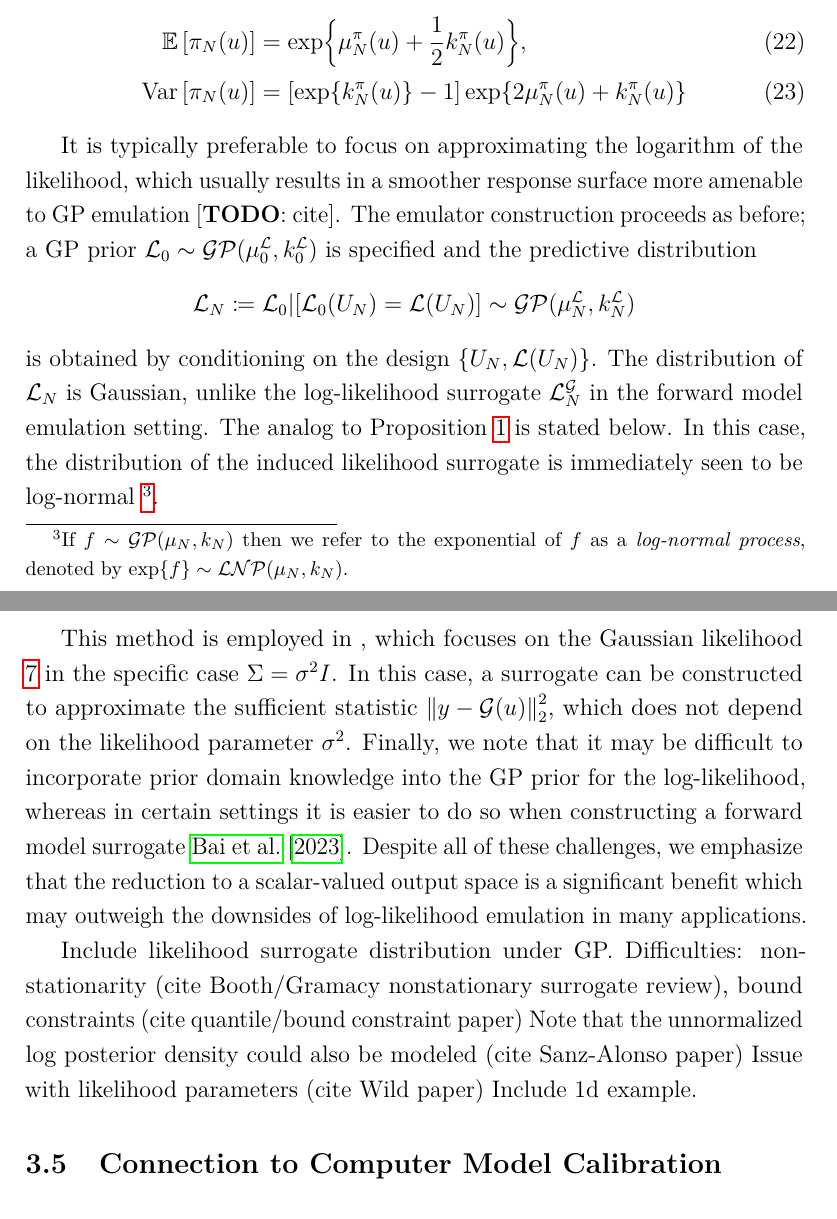
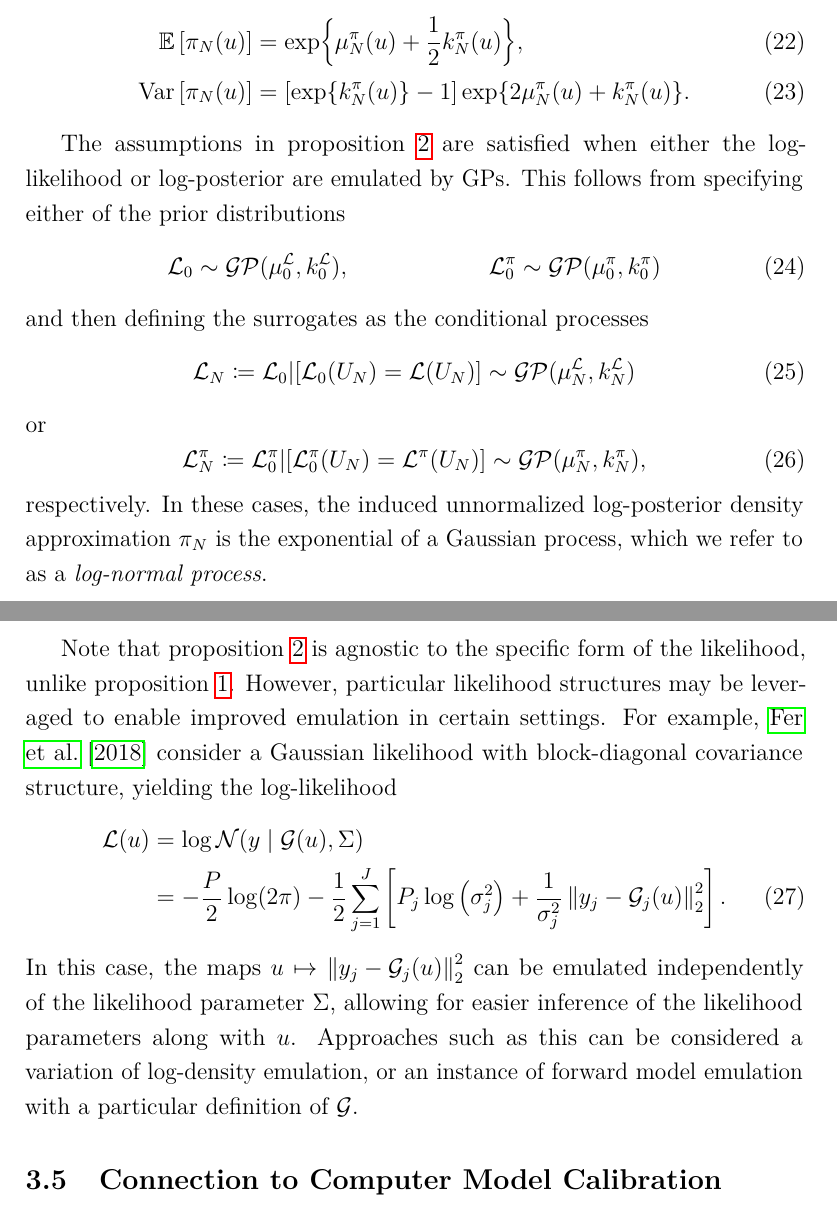
Before and after one commit to arob5/Bayesian-inference-with-surrogates, a LaTeX document (papers/prob_surrogates_review.tex): two parts of pages 20 and 21 of 89, joined at a grey line, cut so that both start at the same text. Compiled offline with pdfLaTeX.

Commit message:
Added note about Istem and Mike's sufficient statistic method.

```diff
--- a/papers/prob_surrogates_review.tex
+++ b/papers/prob_surrogates_review.tex
@@ -608,41 +608,45 @@ $\postEm[\Ndesign](\Par) = \Exp{\lpostEm[\Ndesign](\Par)}$ is given by
 which implies
 \begin{align}
 \E\left[\postEm[\Ndesign](\Par)\right] &= \Exp{\emMean[\Ndesign]{\postDens}(\Par) + \frac{1}{2}\emKer[\Ndesign]{\postDens}(\Par)}, \\
-\Var\left[\postEm[\Ndesign](\Par)\right] &= \left[\Exp{\emKer[\Ndesign]{\postDens}(\Par)} - 1\right] \Exp{2\emMean[\Ndesign]{\postDens}(\Par) + \emKer[\Ndesign]{\postDens}(\Par)}
+\Var\left[\postEm[\Ndesign](\Par)\right] &= \left[\Exp{\emKer[\Ndesign]{\postDens}(\Par)} - 1\right] \Exp{2\emMean[\Ndesign]{\postDens}(\Par) + \emKer[\Ndesign]{\postDens}(\Par)}.
 \end{align}
 \end{prop}
 
- It is typically preferable to focus on approximating the logarithm
-of the likelihood, which usually results in a smoother response surface more amenable to GP emulation [\todo: cite].
-The emulator construction proceeds as before; a GP prior $\llikPrior \sim \GP(\emMeanPrior{\llik}, \emKerPrior{\llik})$
-is specified and the predictive distribution
-\begin{align*}
+The assumptions in \cref{llik_em_lik_emulator_moments_Gaussian} are satisfied when either the
+log-likelihood or log-posterior are emulated by GPs. This follows from specifying either of the
+prior distributions
+\begin{align}
+&\llikEm[0] \sim \GP(\emMean[0]{\llik}, \emKer[0]{\llik}),
+&&\lpostEm[0] \sim \GP(\emMean[0]{\postDens}, \emKer[0]{\postDens})
+\end{align}
+and then defining the surrogates as the conditional processes
+\begin{equation}
 \llikEm[\Ndesign] \Def \llikPrior | [\llikPrior(\designIn) = \llik(\designIn)] \sim \GP(\emMean[\Ndesign]{\llik}, \emKer[\Ndesign]{\llik})
-\end{align*}
-is obtained by conditioning on the design $\{\designIn, \llik(\designIn)\}$.
-The distribution of $\llikEm[\Ndesign]$ is Gaussian, unlike
-the log-likelihood surrogate $\llikEmFwd[\Ndesign]$ in the forward model emulation setting. The analog to
-\Cref{fwd_em_lik_emulator_moments_Gaussian} is stated below. In this case, the distribution of the induced likelihood
-surrogate is immediately seen to be log-normal
-\footnote{If $f \sim \GP(\gpMean, \gpKer)$ then we refer to the exponential of $f$ as a \textit{log-normal process},
-denoted by $\Exp{f} \sim \LNP(\gpMean, \gpKer)$.}.
-
-This method is employed
-in , which focuses on the Gaussian likelihood \ref{llik_Gaussian} in the specific case $\likPar = \sigma^2 I$.
-In this
-case, a surrogate can be constructed to approximate the sufficient statistic $\norm{\obs - \fwd(\Par)}_2^2$,
-which does not depend on the likelihood parameter $\sigma^2$.
-Finally, we note that it may be difficult to incorporate prior domain knowledge
-into the GP prior for the log-likelihood, whereas in certain settings it is easier to do so when constructing a forward model
-surrogate \cite{GP_PDE_priors}.
-Despite all of these challenges, we emphasize that the reduction to a scalar-valued output space is a significant benefit which
-may outweigh the downsides of log-likelihood emulation in many applications.
-
-Include likelihood surrogate distribution under GP.
-Difficulties: non-stationarity (cite Booth/Gramacy nonstationary surrogate review), bound constraints (cite quantile/bound constraint paper)
-Note that the unnormalized log posterior density could also be modeled (cite Sanz-Alonso paper)
-Issue with likelihood parameters (cite Wild paper)
-Include 1d example.
+\end{equation}
+or
+\begin{equation}
+\lpostEm[\Ndesign] \Def \lpostEm[0]  | [\lpostEm[0](\designIn) = \lpost(\designIn)] \sim \GP(\emMean[\Ndesign]{\postDens}, \emKer[\Ndesign]{\postDens}),
+\end{equation}
+respectively. In these cases, the induced unnormalized log-posterior density approximation
+$\postEm[\Ndesign]$ is the exponential of a Gaussian process, which we refer to as a
+\textit{log-normal process}.
+
+Note that \cref{llik_em_lik_emulator_moments_Gaussian} is agnostic to the specific form of the
+likelihood, unlike \cref{fwd_em_lik_emulator_moments_Gaussian}. However, particular likelihood
+structures may be leveraged to enable improved emulation in certain settings. For example,
+\citet{FerEmulation} consider a Gaussian likelihood with block-diagonal covariance structure, yielding
+the log-likelihood
+\begin{align}
+\llik(\Par)
+&= \log \Gaussian(\obs \given \fwd(\Par), \likPar) \nonumber \\
+&= -\frac{\dimObs}{2}\log(2\pi) - \frac{1}{2} \sum_{j=1}^{J} \left[\dimObs_j \log\left(\sigma_j^2\right) +
+ \frac{1}{\sigma_j^2} \norm{\obs_j - \fwd_j(\Par)}_2^2 \right].
+\end{align}
+In this case, the maps $\Par \mapsto \norm{\obs_j - \fwd_j(\Par)}_2^2$ can be emulated
+independently of the likelihood parameter $\likPar$, allowing for easier inference of the
+likelihood parameters along with $\Par$.
+Approaches such as this can be considered a variation of log-density emulation, or an instance of
+forward model emulation with a particular definition of $\fwd$.
 
 \subsection{Connection to Computer Model Calibration} \label{computer_calibration_connection}
 The challenge of emulating a black-box computer model has received widespread attention
```
Also changed, not shown: papers/prob_surrogates_review.tex (24 more changed lines).
